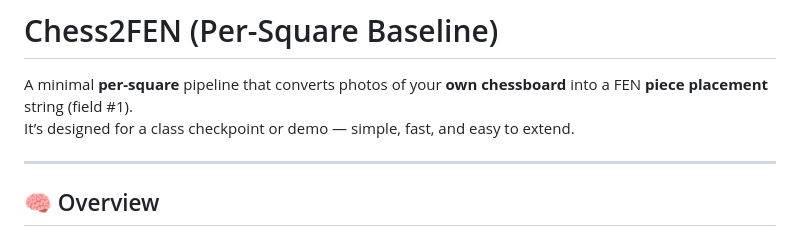
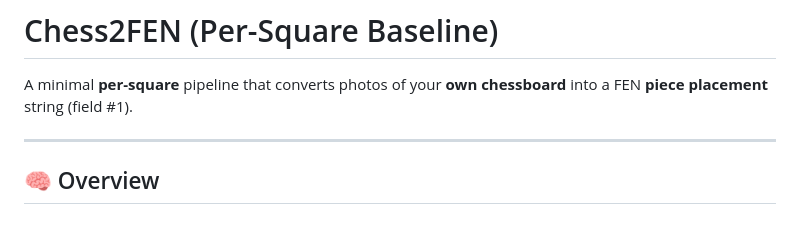
Before and after one commit to zan00o/OTB-to-digital-chessboard-converter-, a Markdown page: README.md, the part around the change. Drawn GitHub-style.

Commit message:
Edit README to simplify project description

```diff
--- a/README.md
+++ b/README.md
@@ -1,7 +1,6 @@
 # Chess2FEN (Per-Square Baseline)
 
 A minimal **per-square** pipeline that converts photos of your **own chessboard** into a FEN **piece placement** string (field #1).
-It’s designed for a class checkpoint or demo — simple, fast, and easy to extend.
 
 ---
 
```
